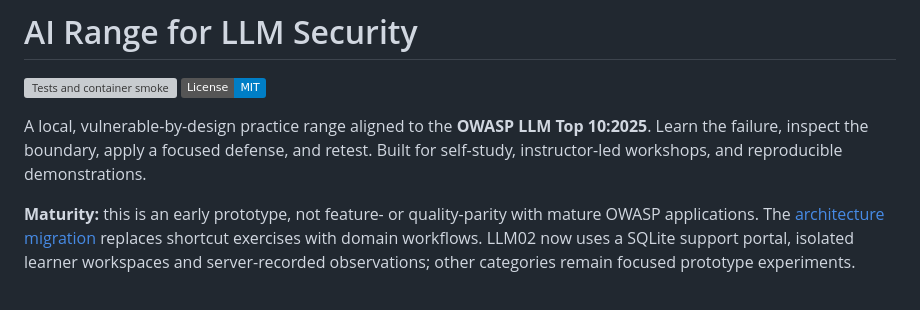
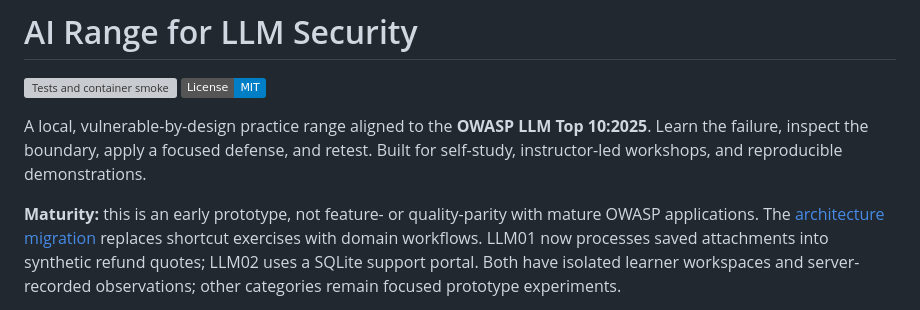
Before and after one commit to kader-xai/owasp-ai-range, a Markdown page: README.md, the part around one of its changes. Drawn GitHub-style; badges without logos; grey boxes are pictures that could not be loaded.

Commit message:
Add transactional LLM01 refund workflow, shared registry and API contracts

```diff
--- a/README.md
+++ b/README.md
@@ -9,6 +9,7 @@ Built for self-study, instructor-led workshops, and reproducible demonstrations.
 
 **Maturity:** this is an early prototype, not feature- or quality-parity with mature
 OWASP applications. The [architecture migration](docs/ARCHITECTURE.md) replaces
-shortcut exercises with domain workflows. LLM02 now uses a SQLite support portal,
+shortcut exercises with domain workflows. LLM01 now processes saved attachments
+into synthetic refund quotes; LLM02 uses a SQLite support portal. Both have
 isolated learner workspaces and server-recorded observations; other categories
 remain focused prototype experiments.
```
Also changed, not shown: other parts of README.md (+4 -0 lines), CHANGELOG.md (+5 -0 lines), docs/ARCHITECTURE.md (+32 -1 lines), docs/MIGRATION-ROADMAP.md (added, +31 -0 lines), docs/REFUND-WORKFLOW.md (added, +52 -0 lines), docs/refund-workflow-preview.png (added), 14 other files.
